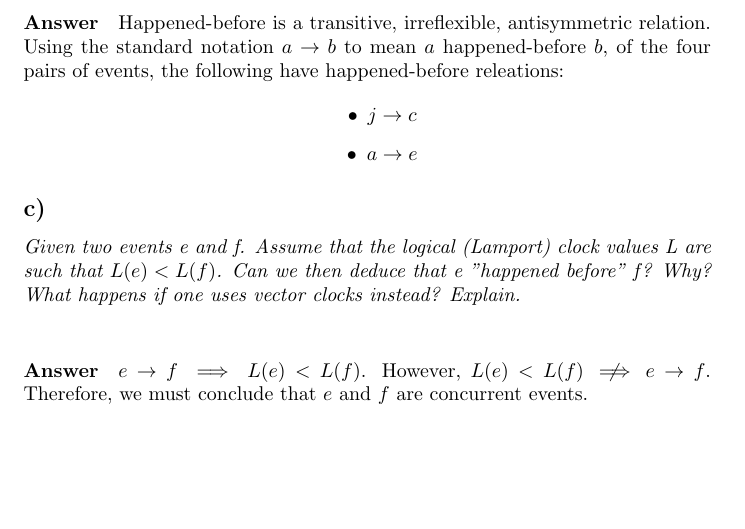
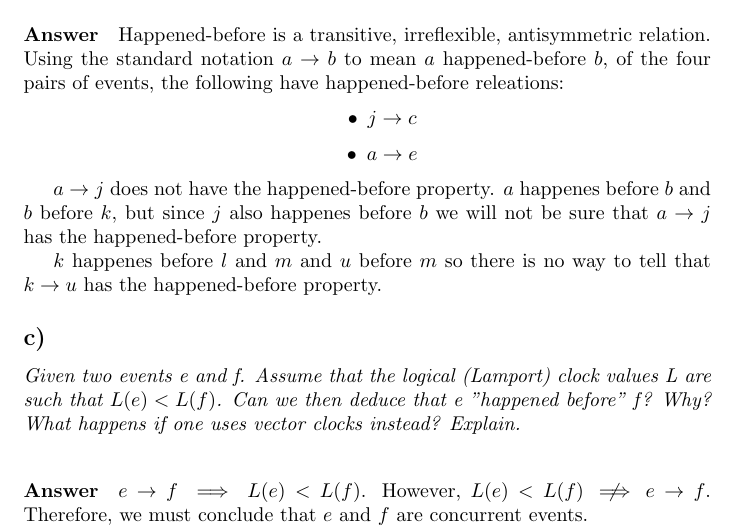
Before and after one commit to sigvef/tdt4190, a LaTeX problem sheet (T3/assignment.tex): part of page 2 of 5, cut so that both start at the same text, the shorter picture padded with empty space. Compiled offline with pdfLaTeX.

Commit message:
Add small info to 1b

```diff
--- a/T3/assignment.tex
+++ b/T3/assignment.tex
@@ -76,6 +76,10 @@ Using the standard notation $ a \rightarrow b $ to mean $ a $ happened-before $
     \\
 \end{centering}
 \end{itemize}
+
+$ a \rightarrow j $ does not have the happened-before property. $a$ happenes before $b$ and $b$ before $k$, but since $j$ also happenes before $b$ we will not be sure that $a \rightarrow j$ has the happened-before property.
+
+$k$ happenes before $l$ and $m$ and $u$ before $m$ so there is no way to tell that $k \rightarrow u$ has the happened-before property.
 
 \question{Given two events e and f. Assume that the logical (Lamport) clock values L are such that $L (e) < L (f)$. Can we then deduce that e "happened before" f? Why? What happens if one uses vector clocks instead? Explain.}
 
```
